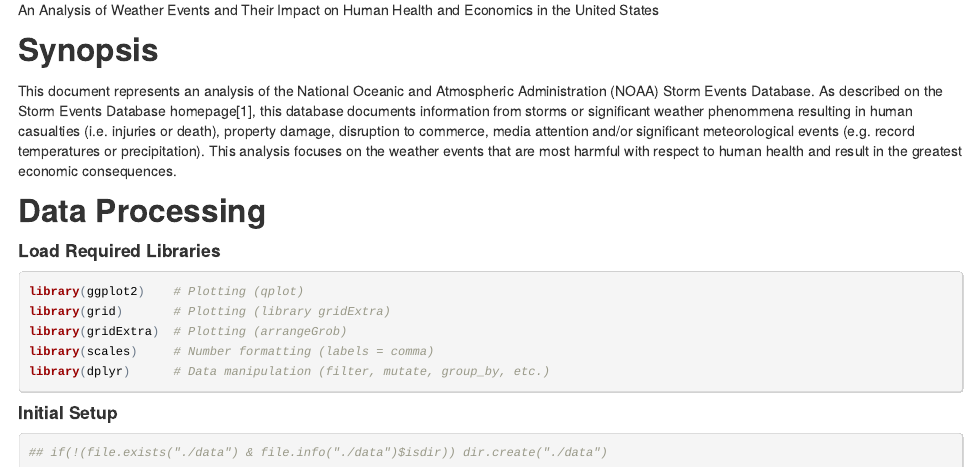
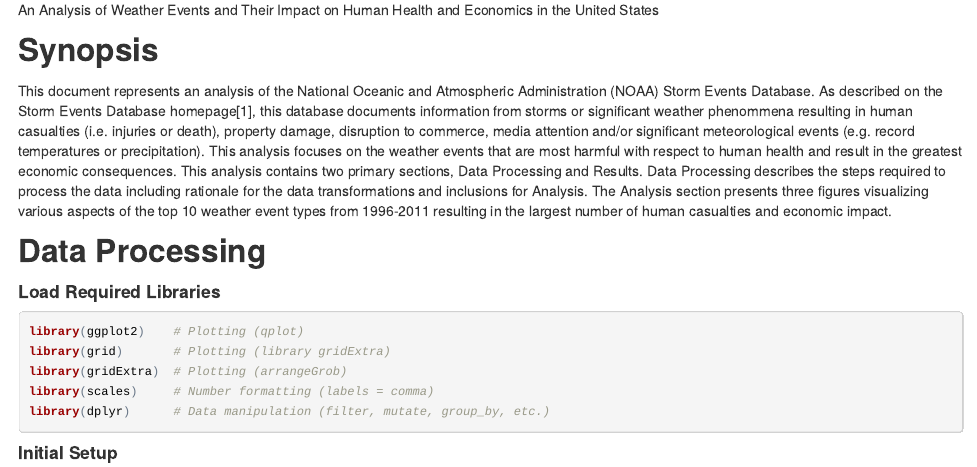
Before and after one commit to JRTheStudent/Reproducable-Research, an R Markdown document (Project2/NOAA_Storm_Database_Analysis.Rmd): the page in a window 1100 px wide, from 110 px down. The pictures show the output file Project2/NOAA_Storm_Database_Analysis.html that the author committed with the source, opened offline.

Commit message:
Final commit

```diff
--- a/Project2/NOAA_Storm_Database_Analysis.Rmd
+++ b/Project2/NOAA_Storm_Database_Analysis.Rmd
@@ -19,7 +19,12 @@ injuries or death), property damage, disruption to commerce, media attention
 and/or significant meteorological events (e.g. record temperatures or
 precipitation).  This analysis focuses on the weather events that are most
 harmful with respect to human health and result in the greatest economic
-consequences.
+consequences. This analysis contains two primary sections, Data Processing and
+Results.  Data Processing describes the steps required to process the data
+including rationale for the data transformations and inclusions for Analysis.
+The Analysis section presents three figures visualizing various aspects of the
+top 10 weather event types from 1996-2011 resulting in the largest number of
+human casualties and economic impact.
 
 ## Data Processing
 
```
Also changed, not shown: Project2/NOAA_Storm_Database_Analysis.html, Project2/NOAA_Storm_Database_Analysis.md.
